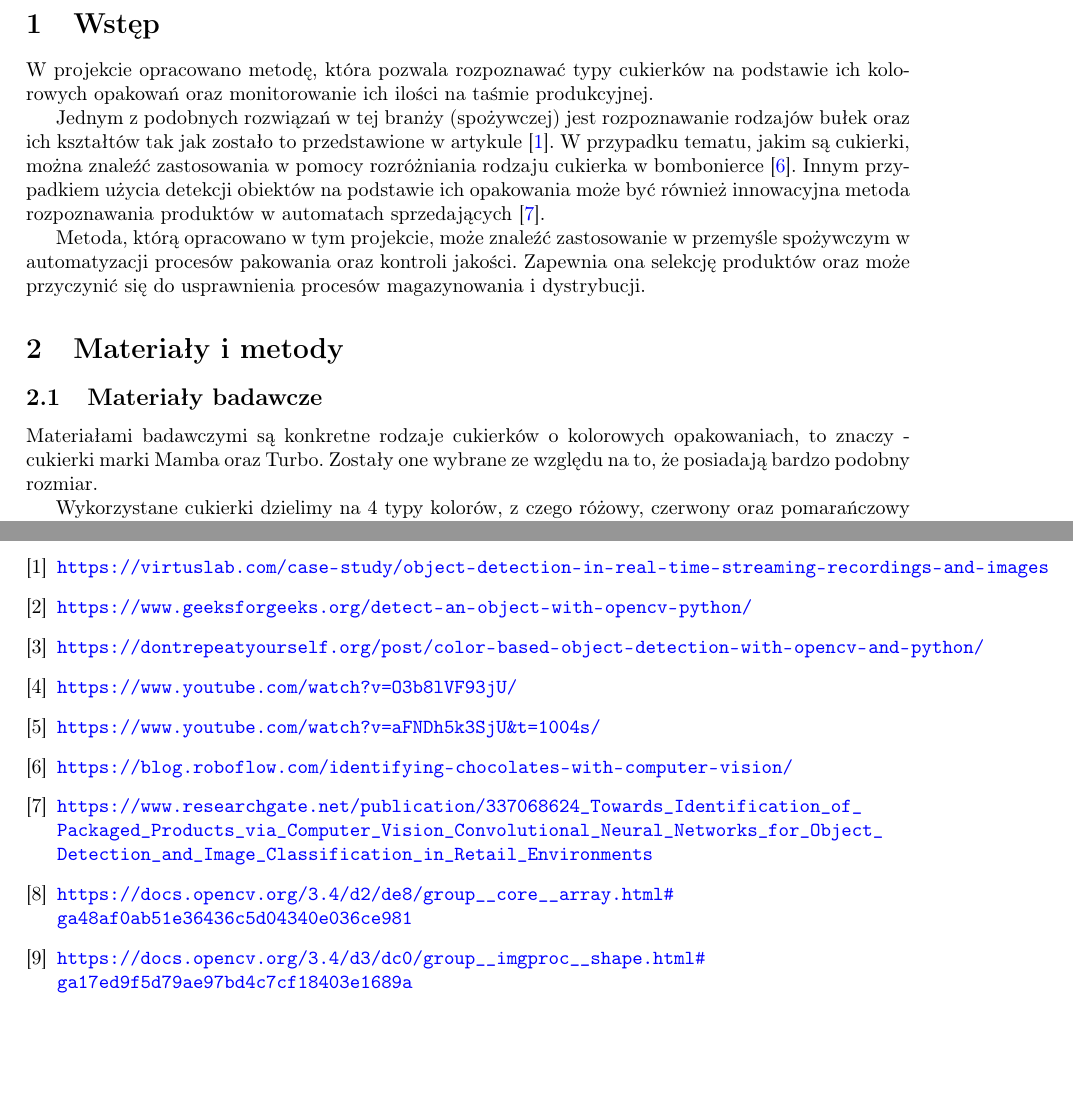
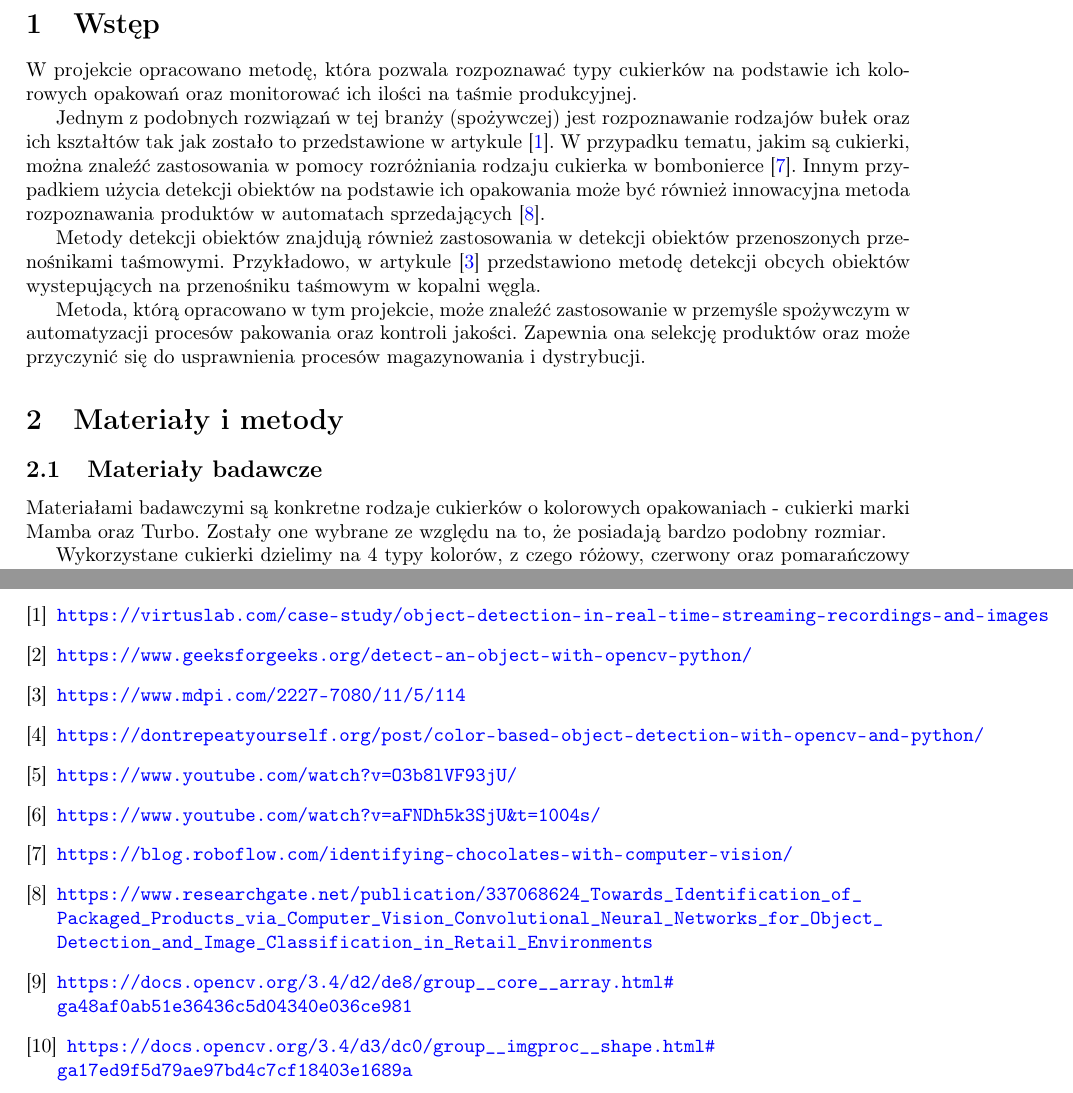
Before and after one commit to olekgolus11/candy-classifier, a LaTeX document (report.tex): two parts of pages 2 and 7 of 7, joined at a grey line, cut so that both start at the same text, the shorter picture padded with empty space. Compiled offline with pdfLaTeX.

Commit message:
Update documentation

```diff
--- a/report.tex
+++ b/report.tex
@@ -35,9 +35,11 @@
 
 \section{Wstęp}
 \label{Wstęp}
-W projekcie opracowano metodę, która pozwala rozpoznawać typy cukierków na podstawie ich kolorowych opakowań oraz monitorowanie ich ilości na taśmie produkcyjnej.
+W projekcie opracowano metodę, która pozwala rozpoznawać typy cukierków na podstawie ich kolorowych opakowań oraz monitorować ich ilości na taśmie produkcyjnej.
 
 Jednym z podobnych rozwiązań w tej branży (spożywczej) jest rozpoznawanie rodzajów bułek oraz ich kształtów tak jak zostało to przedstawione w artykule \cite{virtuslab}. W przypadku tematu, jakim są cukierki, można znaleźć zastosowania w pomocy rozróżniania rodzaju cukierka w bombonierce \cite{chocolates}. Innym przypadkiem użycia detekcji obiektów na podstawie ich opakowania może być również innowacyjna metoda rozpoznawania produktów w automatach sprzedających \cite{vending}.
+
+Metody detekcji obiektów znajdują również zastosowania w detekcji obiektów przenoszonych przenośnikami taśmowymi. Przykładowo, w artykule \cite{coalForeign} przedstawiono metodę detekcji obcych obiektów wystepujących na przenośniku taśmowym w kopalni węgla.
 
 Metoda, którą opracowano w tym projekcie, może znaleźć zastosowanie w przemyśle spożywczym w automatyzacji procesów pakowania oraz kontroli jakości. Zapewnia ona selekcję produktów oraz może przyczynić się do usprawnienia procesów magazynowania i dystrybucji.
 
@@ -45,7 +47,7 @@ Metoda, którą opracowano w tym projekcie, może znaleźć zastosowanie w przem
 \label{Materiały i metody}
 \subsection{Materiały badawcze}
 \label{Materiały badawcze}
-Materiałami badawczymi są konkretne rodzaje cukierków o kolorowych opakowaniach, to znaczy - cukierki marki Mamba oraz Turbo. Zostały one wybrane ze względu na to, że posiadają bardzo podobny rozmiar.
+Materiałami badawczymi są konkretne rodzaje cukierków o kolorowych opakowaniach - cukierki marki Mamba oraz Turbo. Zostały one wybrane ze względu na to, że posiadają bardzo podobny rozmiar.
 
 Wykorzystane cukierki dzielimy na 4 typy kolorów, z czego różowy, czerwony oraz pomarańczowy to cukierki marki Mamba, natomiast zielony - marki Turbo. Cukierki marki Mamba posiadają dwie barwy danego koloru - barwę jaśniejszą oraz ciemniejszą.
 
@@ -225,6 +223,9 @@ Perspektywy rozwoju obejmują dalsze doskonalenie algorytmu klasyfikacji, zwłas
 \bibitem{gfg}
 \url{https://www.geeksforgeeks.org/detect-an-object-with-opencv-python/}
 
+\bibitem{coalForeign}
+\url{https://www.mdpi.com/2227-7080/11/5/114}
+
 \bibitem{dry}
 \url{https://dontrepeatyourself.org/post/color-based-object-detection-with-opencv-and-python/}
 
```
Also changed, not shown: report.tex (4 more changed lines).
